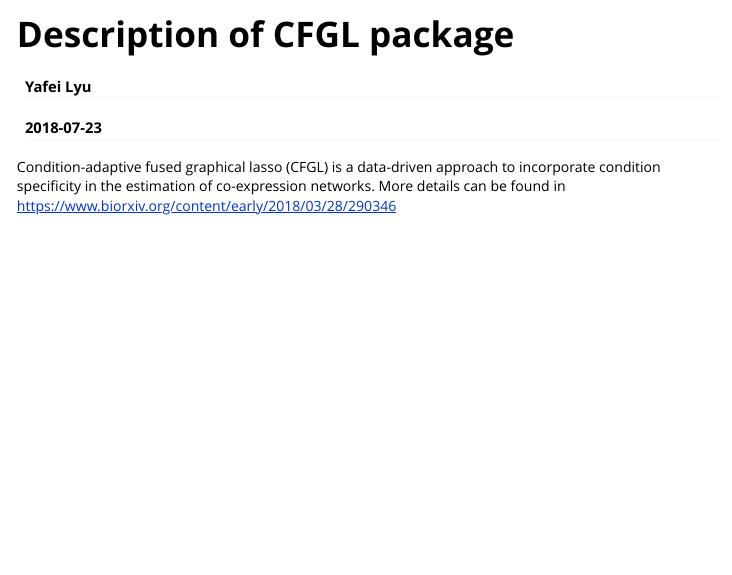
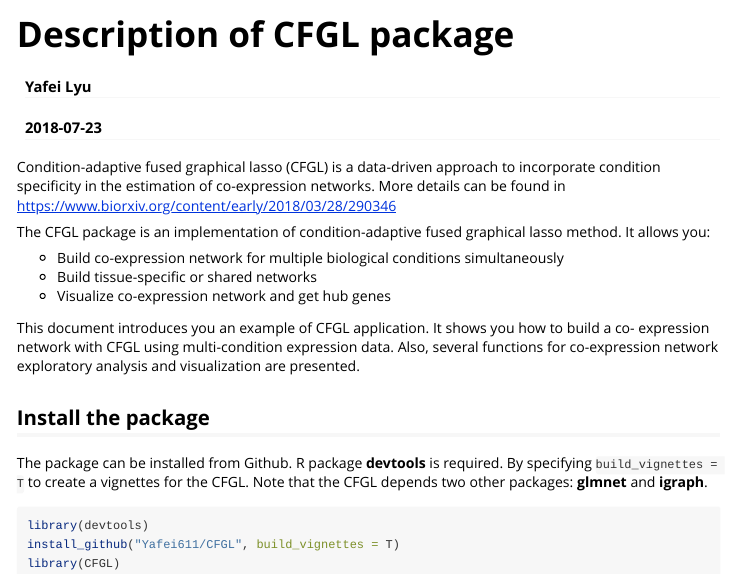
Before and after one commit to Yafei611/CFGL, an R Markdown document (vignettes/CFGL_vignette.Rmd): the page in a window 1100 px wide, from its top. Rendered offline with R 4.5, knitr and Pandoc, with nearby package versions.

Commit message:
updata readme 003

````diff
--- a/vignettes/CFGL_vignette.Rmd
+++ b/vignettes/CFGL_vignette.Rmd
@@ -17,4 +17,30 @@ knitr::opts_chunk$set(
 )
 ```
 
-Condition-adaptive fused graphical lasso (CFGL) is a data-driven approach to incorporate condition specificity in the estimation of co-expression networks. More details can be found in  https://www.biorxiv.org/content/early/2018/03/28/290346
+Condition-adaptive fused graphical lasso (CFGL) is a data-driven approach to incorporate
+condition specificity in the estimation of co-expression networks. More details can be found in
+ https://www.biorxiv.org/content/early/2018/03/28/290346
+
+
+The CFGL package is an implementation of condition-adaptive fused graphical lasso method. It
+allows you:
+
+- Build co-expression network for multiple biological conditions simultaneously
+- Build tissue-specific or shared networks
+- Visualize co-expression network and get hub genes
+
+This document introduces you an example of CFGL application. It shows you how to build a co-
+expression network with CFGL using multi-condition expression data. Also, several functions for
+co-expression network exploratory analysis and visualization are presented.
+
+## Install the package
+
+The package can be installed from Github. R package **devtools** is required. By specifying
+`build_vignettes = T` to create a vignettes for the CFGL. Note that the CFGL depends two other
+packages: **glmnet** and **igraph**.
+
+```{r, message = FALSE}
+library(devtools)
+install_github("Yafei611/CFGL", build_vignettes = T)
+library(CFGL)
+```
````
